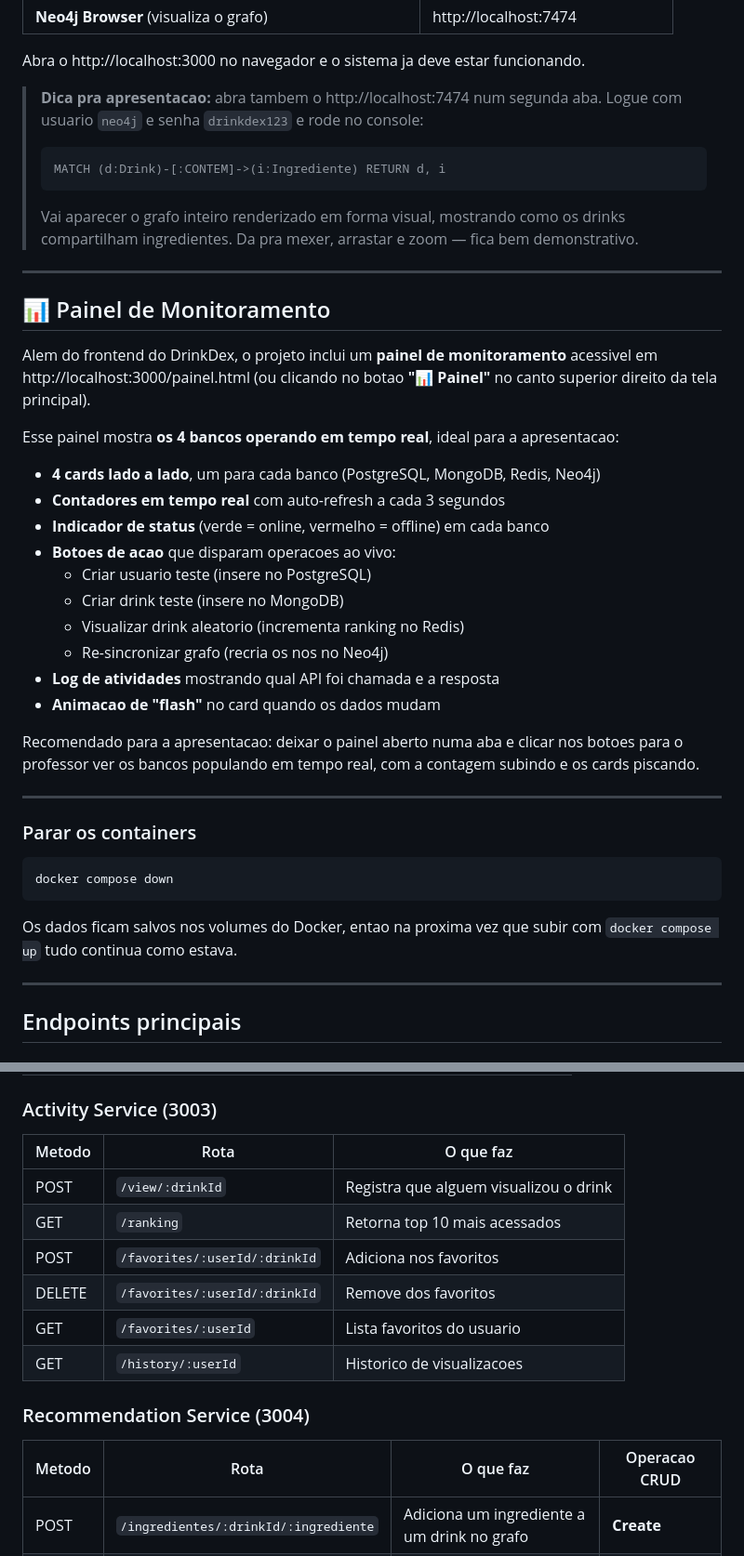
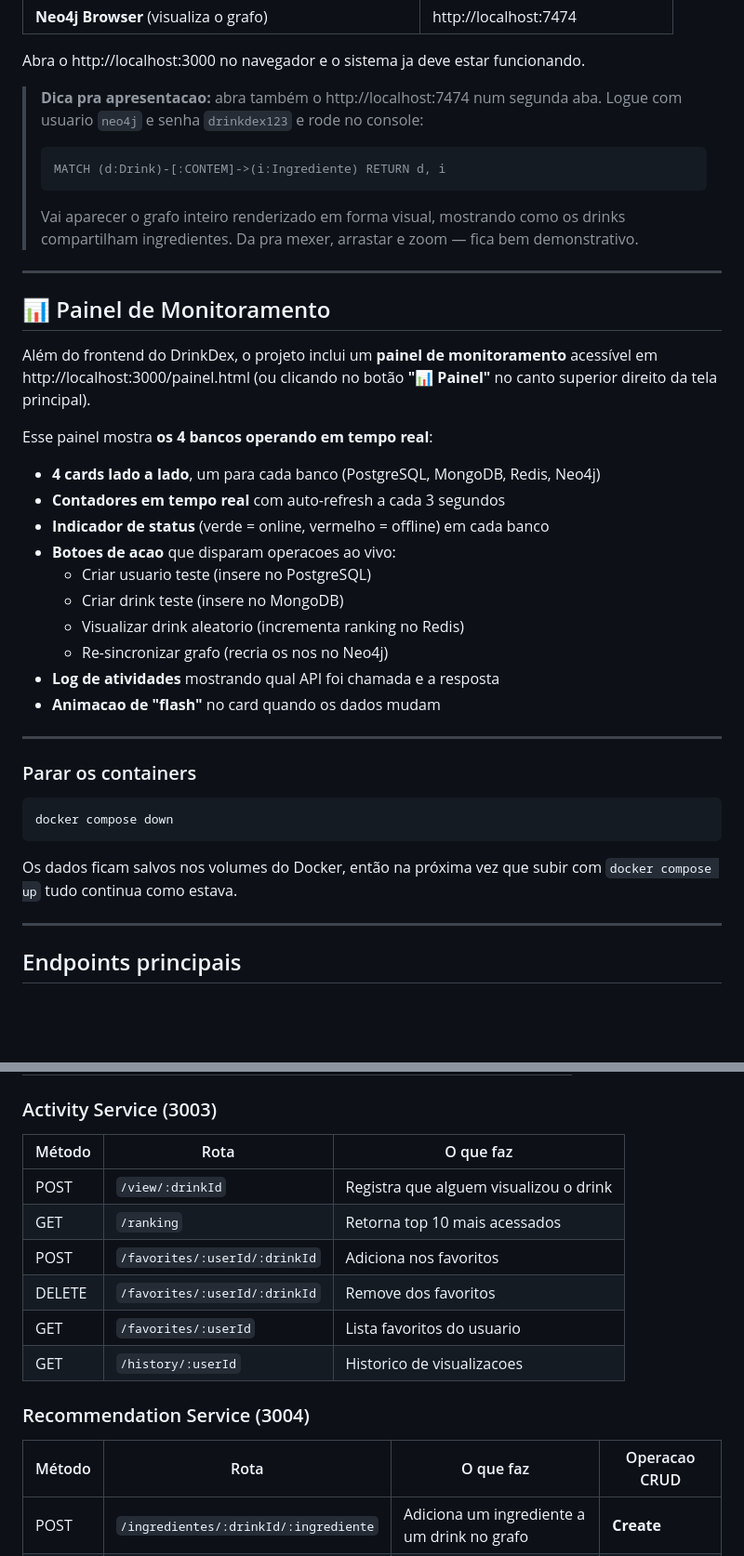
Before and after one commit to Herondsx/drinkdex-performance-e-tunning-de-dados, a Markdown page: README.md, 2 parts joined by grey strips. Shown at 93% size. Rendered like a GitHub page; blank space fills up the shorter version.

````diff
--- a/README.md
+++ b/README.md
@@ -237,7 +237,7 @@ Isso insere 10 drinks classicos (Mojito, Caipirinha, Margarita, Old Fashioned, e
 
 Abra o http://localhost:3000 no navegador e o sistema ja deve estar funcionando.
 
-> **Dica pra apresentacao:** abra tambem o http://localhost:7474 num segunda aba. Logue com usuario `neo4j` e senha `drinkdex123` e rode no console:
+> **Dica pra apresentacao:** abra também o http://localhost:7474 num segunda aba. Logue com usuario `neo4j` e senha `drinkdex123` e rode no console:
 > ```cypher
 > MATCH (d:Drink)-[:CONTEM]->(i:Ingrediente) RETURN d, i
 > ```
@@ -247,9 +247,9 @@ Abra o http://localhost:3000 no navegador e o sistema ja deve estar funcionando.
 
 ## 📊 Painel de Monitoramento
 
-Alem do frontend do DrinkDex, o projeto inclui um **painel de monitoramento** acessivel em http://localhost:3000/painel.html (ou clicando no botao **"📊 Painel"** no canto superior direito da tela principal).
+Além do frontend do DrinkDex, o projeto inclui um **painel de monitoramento** acessível em http://localhost:3000/painel.html (ou clicando no botão **"📊 Painel"** no canto superior direito da tela principal).
 
-Esse painel mostra **os 4 bancos operando em tempo real**, ideal para a apresentacao:
+Esse painel mostra **os 4 bancos operando em tempo real**:
 
 - **4 cards lado a lado**, um para cada banco (PostgreSQL, MongoDB, Redis, Neo4j)
 - **Contadores em tempo real** com auto-refresh a cada 3 segundos
@@ -262,8 +262,6 @@ Esse painel mostra **os 4 bancos operando em tempo real**, ideal para a apresent
 - **Log de atividades** mostrando qual API foi chamada e a resposta
 - **Animacao de "flash"** no card quando os dados mudam
 
-Recomendado para a apresentacao: deixar o painel aberto numa aba e clicar nos botoes para o professor ver os bancos populando em tempo real, com a contagem subindo e os cards piscando.
-
 ---
 
 ### Parar os containers
@@ -272,7 +270,7 @@ Recomendado para a apresentacao: deixar o painel aberto numa aba e clicar nos bo
 docker compose down
 ```
 
-Os dados ficam salvos nos volumes do Docker, entao na proxima vez que subir com `docker compose up` tudo continua como estava.
+Os dados ficam salvos nos volumes do Docker, então na próxima vez que subir com `docker compose up` tudo continua como estava.
 
 ---
 
@@ -301,7 +299,7 @@ Os dados ficam salvos nos volumes do Docker, entao na proxima vez que subir com
 
 ### Activity Service (3003)
 
-| Metodo | Rota | O que faz |
+| Método | Rota | O que faz |
 |--------|------|-----------|
 | POST | `/view/:drinkId` | Registra que alguem visualizou o drink |
 | GET | `/ranking` | Retorna top 10 mais acessados |
@@ -312,7 +310,7 @@ Os dados ficam salvos nos volumes do Docker, entao na proxima vez que subir com
 
 ### Recommendation Service (3004)
 
-| Metodo | Rota | O que faz | Operacao CRUD |
+| Método | Rota | O que faz | Operacao CRUD |
 |--------|------|-----------|---------------|
 | POST | `/ingredientes/:drinkId/:ingrediente` | Adiciona um ingrediente a um drink no grafo | **Create** |
 | GET | `/drinks/:drinkId/ingredientes` | Lista os ingredientes de um drink no grafo | **Read** |
````
Also changed, not shown: other parts of README.md (+9 -9 lines).
